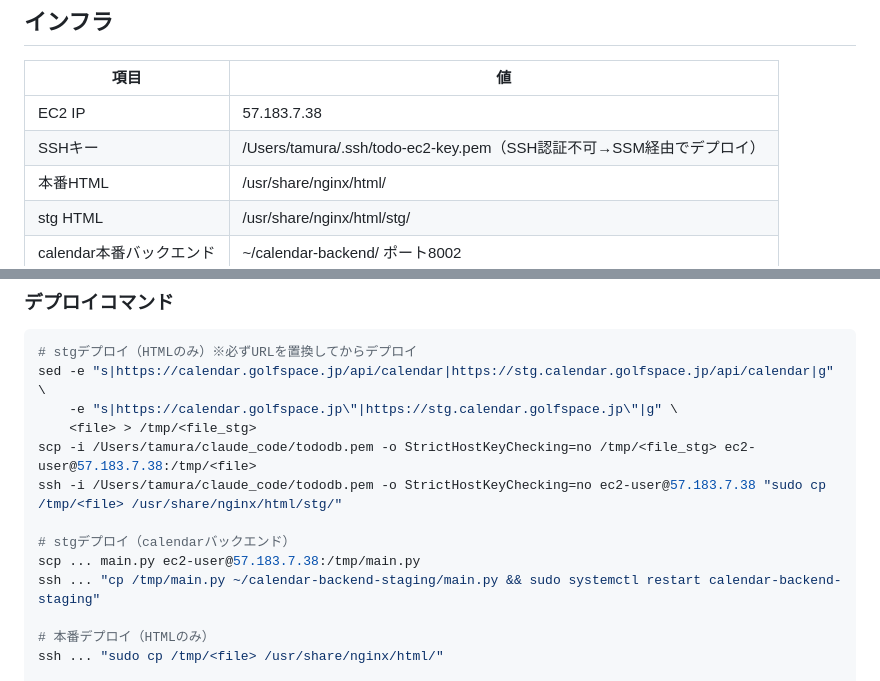
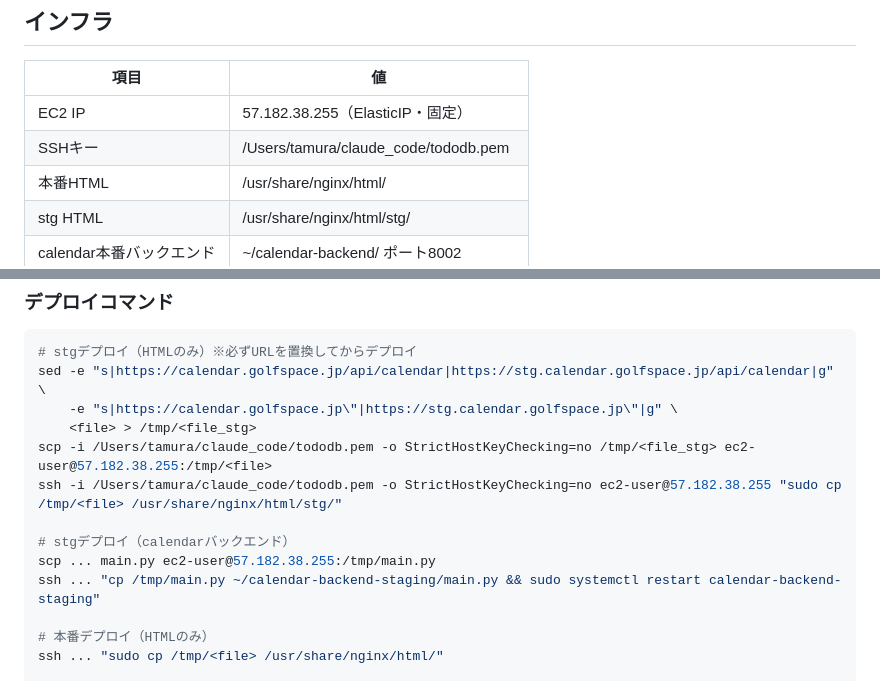
Before and after one commit to tamuratetsuya/todo-app, a Markdown page: CLAUDE.md, 2 parts joined by grey strips. GitHub-like rendering.

Commit message:
Update EC2 IP to Elastic IP 57.182.38.255
EC2 now has a fixed Elastic IP to prevent IP changes on stop/start.
Updated CLAUDE.md and Lambda monitor accordingly.

Co-Authored-By: Claude Sonnet 4.6 <noreply@anthropic.com>

```diff
--- a/CLAUDE.md
+++ b/CLAUDE.md
@@ -19,8 +19,8 @@
 
 | 項目 | 値 |
 |------|-----|
-| EC2 IP | 57.183.7.38 |
-| SSHキー | /Users/tamura/.ssh/todo-ec2-key.pem（SSH認証不可→SSM経由でデプロイ） |
+| EC2 IP | 57.182.38.255（ElasticIP・固定） |
+| SSHキー | /Users/tamura/claude_code/tododb.pem |
 | 本番HTML | /usr/share/nginx/html/ |
 | stg HTML | /usr/share/nginx/html/stg/ |
 | calendar本番バックエンド | ~/calendar-backend/ ポート8002 |
@@ -38,11 +38,11 @@
 sed -e "s|https://calendar.golfspace.jp/api/calendar|https://stg.calendar.golfspace.jp/api/calendar|g" \
     -e "s|https://calendar.golfspace.jp\"|https://stg.calendar.golfspace.jp\"|g" \
     <file> > /tmp/<file_stg>
-scp -i /Users/tamura/claude_code/tododb.pem -o StrictHostKeyChecking=no /tmp/<file_stg> ec2-user@57.183.7.38:/tmp/<file>
-ssh -i /Users/tamura/claude_code/tododb.pem -o StrictHostKeyChecking=no ec2-user@57.183.7.38 "sudo cp /tmp/<file> /usr/share/nginx/html/stg/"
+scp -i /Users/tamura/claude_code/tododb.pem -o StrictHostKeyChecking=no /tmp/<file_stg> ec2-user@57.182.38.255:/tmp/<file>
+ssh -i /Users/tamura/claude_code/tododb.pem -o StrictHostKeyChecking=no ec2-user@57.182.38.255 "sudo cp /tmp/<file> /usr/share/nginx/html/stg/"
 
 # stgデプロイ（calendarバックエンド）
-scp ... main.py ec2-user@57.183.7.38:/tmp/main.py
+scp ... main.py ec2-user@57.182.38.255:/tmp/main.py
 ssh ... "cp /tmp/main.py ~/calendar-backend-staging/main.py && sudo systemctl restart calendar-backend-staging"
 
 # 本番デプロイ（HTMLのみ）
```
